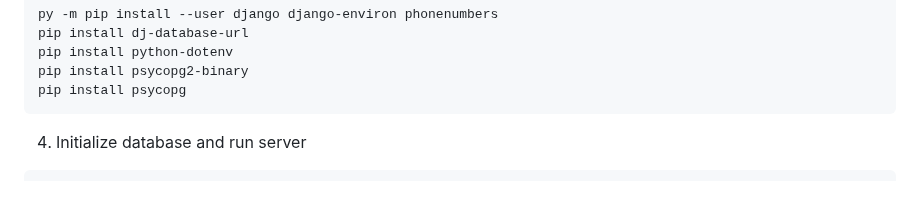
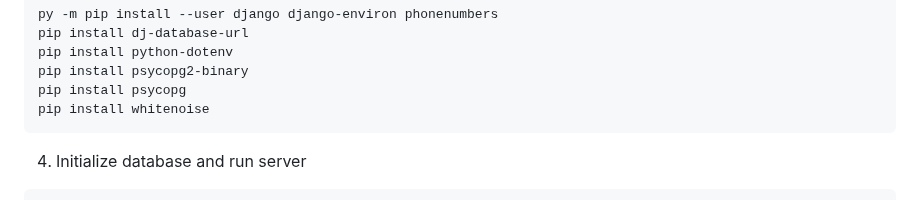
Before and after one commit to lemoninnit/CSIT327-G7-Labang-Online, a Markdown page: README.md, the part around the change. GitHub-like rendering.

Commit message:
Add Whitenoise to installation instructions

````diff
--- a/README.md
+++ b/README.md
@@ -26,6 +26,7 @@ pip install dj-database-url
 pip install python-dotenv
 pip install psycopg2-binary
 pip install psycopg
+pip install whitenoise
 ```
 
 4) Initialize database and run server
````
